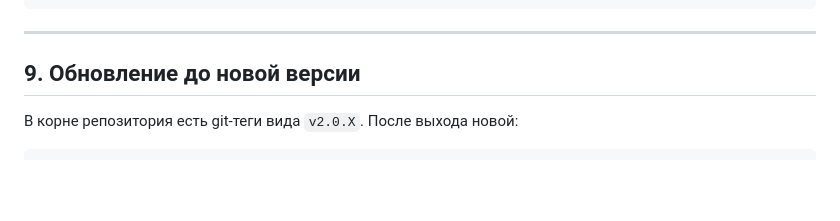
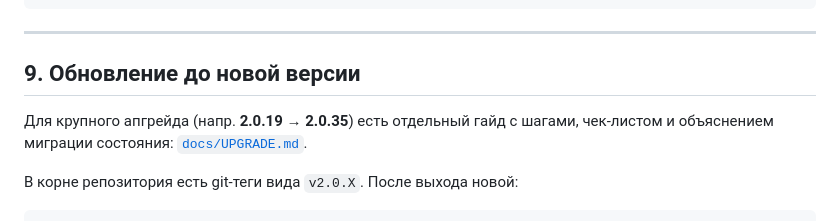
Before and after one commit to VorkerJ/ovpn-admin, a Markdown page: docs/USER_GUIDE.md, the part around the change. Rendered like a GitHub page; blank space fills up the shorter version.

````diff
--- a/docs/USER_GUIDE.md
+++ b/docs/USER_GUIDE.md
@@ -168,6 +168,9 @@ chmod -R g+rwX /var/lib/ovpn-admin/easyrsa
 
 ## 9. Обновление до новой версии
 
+Для крупного апгрейда (напр. **2.0.19 → 2.0.35**) есть отдельный гайд с шагами,
+чек-листом и объяснением миграции состояния: [`docs/UPGRADE.md`](UPGRADE.md).
+
 В корне репозитория есть git-теги вида `v2.0.X`. После выхода новой:
 
 ```bash
````
Also changed, not shown: README.md (+1 -0 lines), docs/UPGRADE.md (added, +129 -0 lines).
